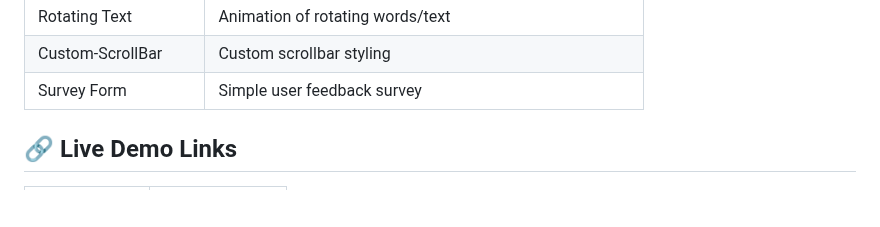
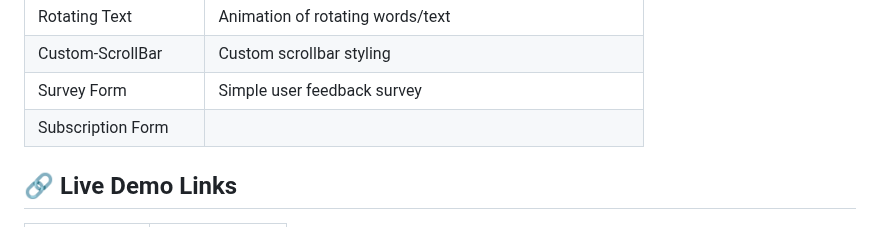
Before and after one commit to Prakruthi-G-H/HTML-AND-CSS-MINI-PROJECTS, a Markdown page: README.md, the part around the change. GitHub-like rendering; blank space fills up the shorter version.

```diff
--- a/README.md
+++ b/README.md
@@ -19,6 +19,7 @@ Each project is placed in its own folder for better organization and learning.
 | Rotating Text        | Animation of rotating words/text             |
 | Custom-ScrollBar     | Custom scrollbar styling                     |
 | Survey Form          | Simple user feedback survey                  |
+|Subscription Form     |
 
 ## 🔗 Live Demo Links
 
```
